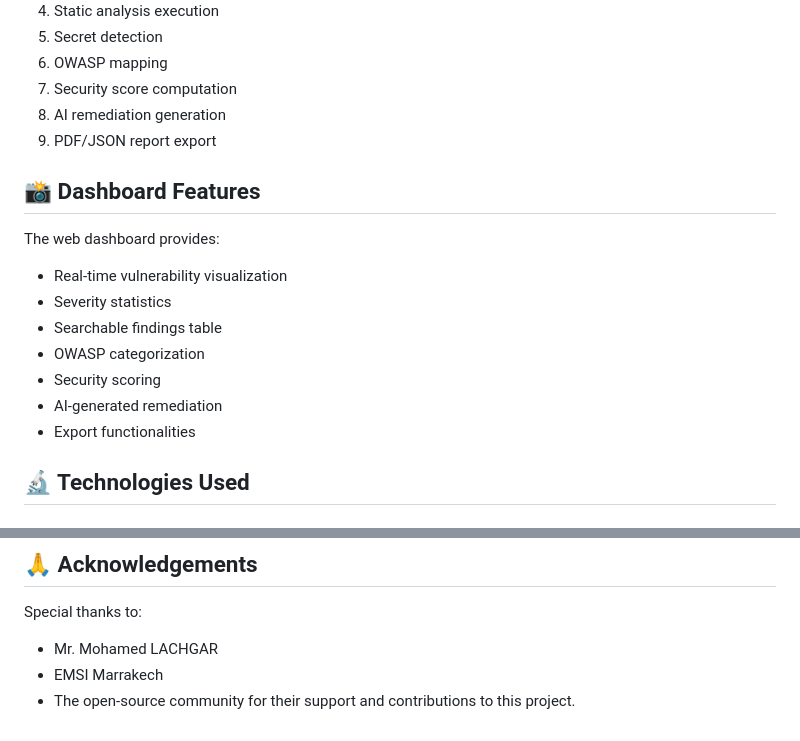
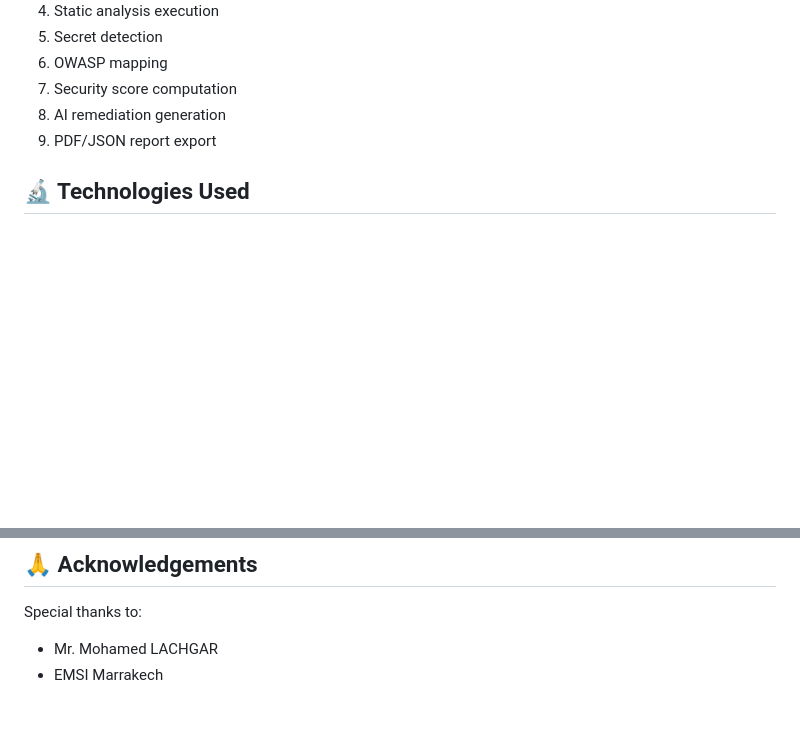
Before and after one commit to Kenza-BOUSSOUFI/ProjetSecuriteMobile_Secure-Storage-Inspector-, a Markdown page: README.md, 2 parts joined by grey strips. Rendered like a GitHub page; blank space fills up the shorter version.

```diff
--- a/README.md
+++ b/README.md
@@ -174,16 +174,6 @@ The SSI analysis pipeline follows these stages:
 8. AI remediation generation
 9. PDF/JSON report export
 
-## 📸 Dashboard Features
-The web dashboard provides:
-* Real-time vulnerability visualization
-* Severity statistics
-* Searchable findings table
-* OWASP categorization
-* Security scoring
-* AI-generated remediation
-* Export functionalities
-
 ## 🔬 Technologies Used
 
 ### Backend
@@ -243,5 +233,3 @@ Apache License 2.0
 Special thanks to:
 * Mr. Mohamed LACHGAR
 * EMSI Marrakech
-* The open-source community
-for their support and contributions to this project.
```
